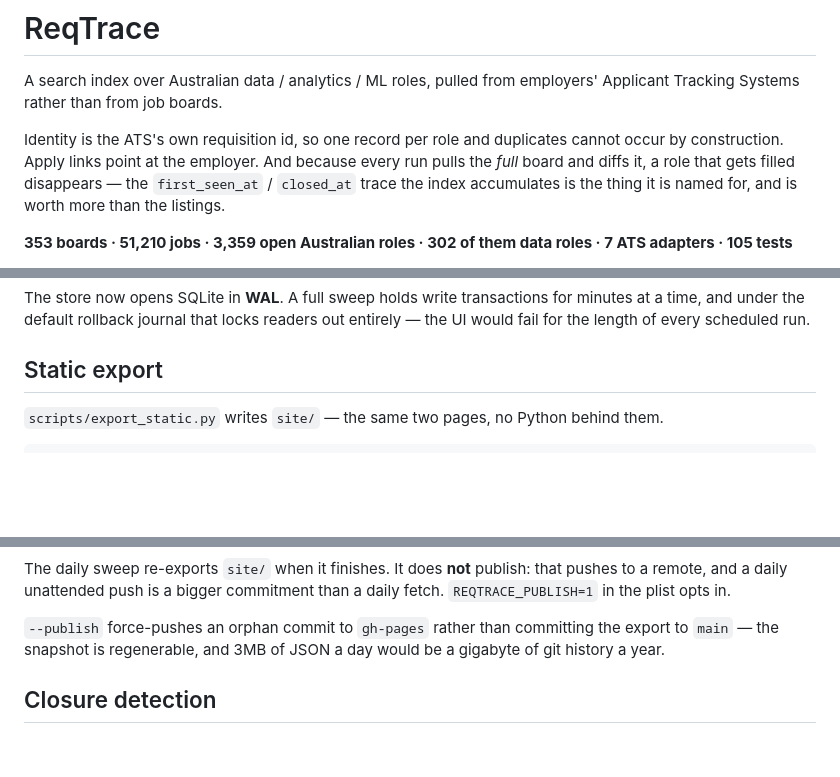
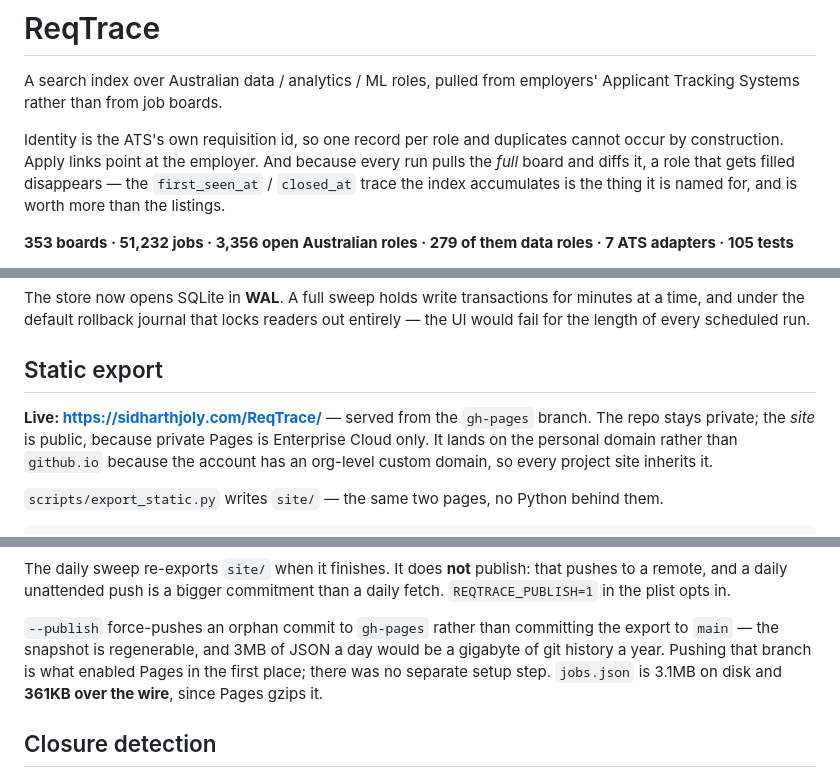
Before and after one commit to sidharthjoly/ReqTrace, a Markdown page: README.md, 3 parts joined by grey strips. Rendered like a GitHub page; blank space fills up the shorter version.

Commit message:
Record the live Pages URL
Site is at sidharthjoly.com/ReqTrace, served from gh-pages. The repo stays
private; the site is public, since private Pages is Enterprise Cloud only. It
lands on the personal domain rather than github.io because the account has an
org-level custom domain that every project site inherits.

Headline counts refreshed against the current index.

```diff
--- a/README.md
+++ b/README.md
@@ -9,5 +9,5 @@ every run pulls the *full* board and diffs it, a role that gets filled
 disappears — the `first_seen_at` / `closed_at` trace the index accumulates is
 the thing it is named for, and is worth more than the listings.
 
-**353 boards · 51,210 jobs · 3,359 open Australian roles · 302 of them data
+**353 boards · 51,232 jobs · 3,356 open Australian roles · 279 of them data
 roles · 7 ATS adapters · 105 tests**
@@ -165,6 +168,12 @@ entirely — the UI would fail for the length of every scheduled run.
 
 ## Static export
 
+**Live: <https://sidharthjoly.com/ReqTrace/>** — served from the `gh-pages`
+branch. The repo stays private; the *site* is public, because private Pages is
+Enterprise Cloud only. It lands on the personal domain rather than
+`github.io` because the account has an org-level custom domain, so every project
+site inherits it.
+
 `scripts/export_static.py` writes `site/` — the same two pages, no Python behind
 them.
 
@@ -202,7 +211,9 @@ a daily fetch. `REQTRACE_PUBLISH=1` in the plist opts in.
 
 `--publish` force-pushes an orphan commit to `gh-pages` rather than committing
 the export to `main` — the snapshot is regenerable, and 3MB of JSON a day would
-be a gigabyte of git history a year.
+be a gigabyte of git history a year. Pushing that branch is what enabled Pages
+in the first place; there was no separate setup step. `jobs.json` is 3.1MB on
+disk and **361KB over the wire**, since Pages gzips it.
 
 ## Closure detection
 
```
Also changed, not shown: other parts of README.md (+3 -0 lines).
